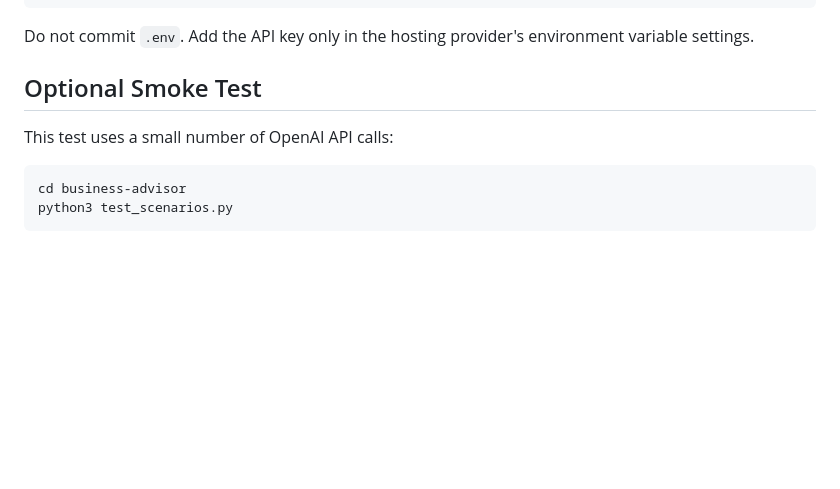
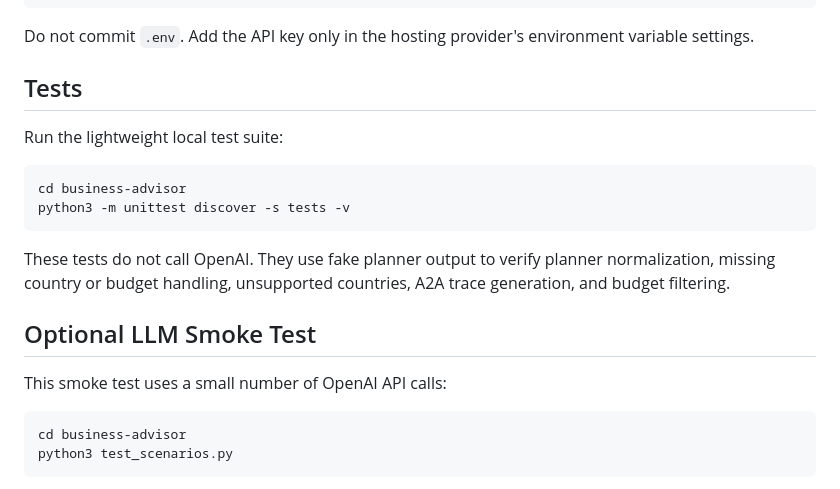
Before and after one commit to balajiat2106/GlobalBiz-A2A, a Markdown page: business-advisor/README.md, the part around one of its changes. Rendered like a GitHub page; blank space fills up the shorter version.

Commit message:
Added tests

````diff
--- a/business-advisor/README.md
+++ b/business-advisor/README.md
@@ -269,9 +285,22 @@ Environment:
 Do not commit `.env`. Add the API key only in the hosting provider's environment
 variable settings.
 
-## Optional Smoke Test
+## Tests
 
-This test uses a small number of OpenAI API calls:
+Run the lightweight local test suite:
+
+```bash
+cd business-advisor
+python3 -m unittest discover -s tests -v
+```
+
+These tests do not call OpenAI. They use fake planner output to verify planner
+normalization, missing country or budget handling, unsupported countries, A2A
+trace generation, and budget filtering.
+
+## Optional LLM Smoke Test
+
+This smoke test uses a small number of OpenAI API calls:
 
 ```bash
 cd business-advisor
````
Also changed, not shown: other parts of business-advisor/README.md (+16 -0 lines), business-advisor/docs/assets/mission-control.png, business-advisor/docs/assets/presentation-console.png, 2 other files.
